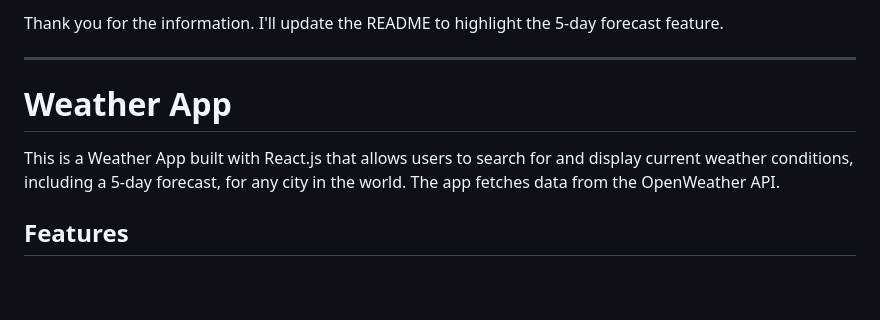
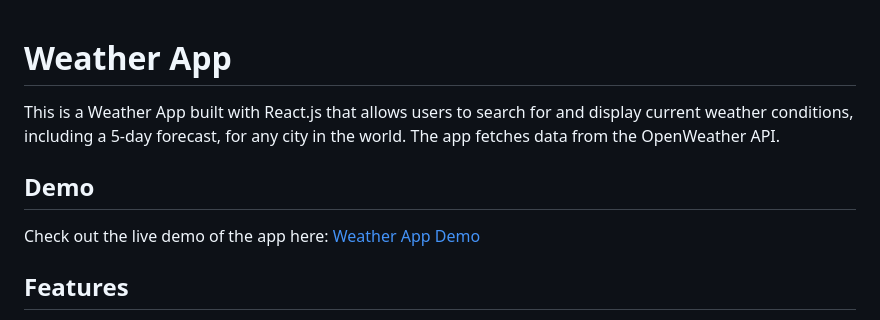
Before and after one commit to Chaitanya1301/Weather-APP, a Markdown page: README.md, the part around the change. Drawn GitHub-style; blank space fills up the shorter version.

```diff
--- a/README.md
+++ b/README.md
@@ -1,10 +1,10 @@
-Thank you for the information. I'll update the README to highlight the 5-day forecast feature.
-
----
-
 # Weather App
 
 This is a Weather App built with React.js that allows users to search for and display current weather conditions, including a 5-day forecast, for any city in the world. The app fetches data from the OpenWeather API.
+
+## Demo
+
+Check out the live demo of the app here: [Weather App Demo](https://vcr11.github.io/Wheather-APP/)
 
 ## Features
 
```
